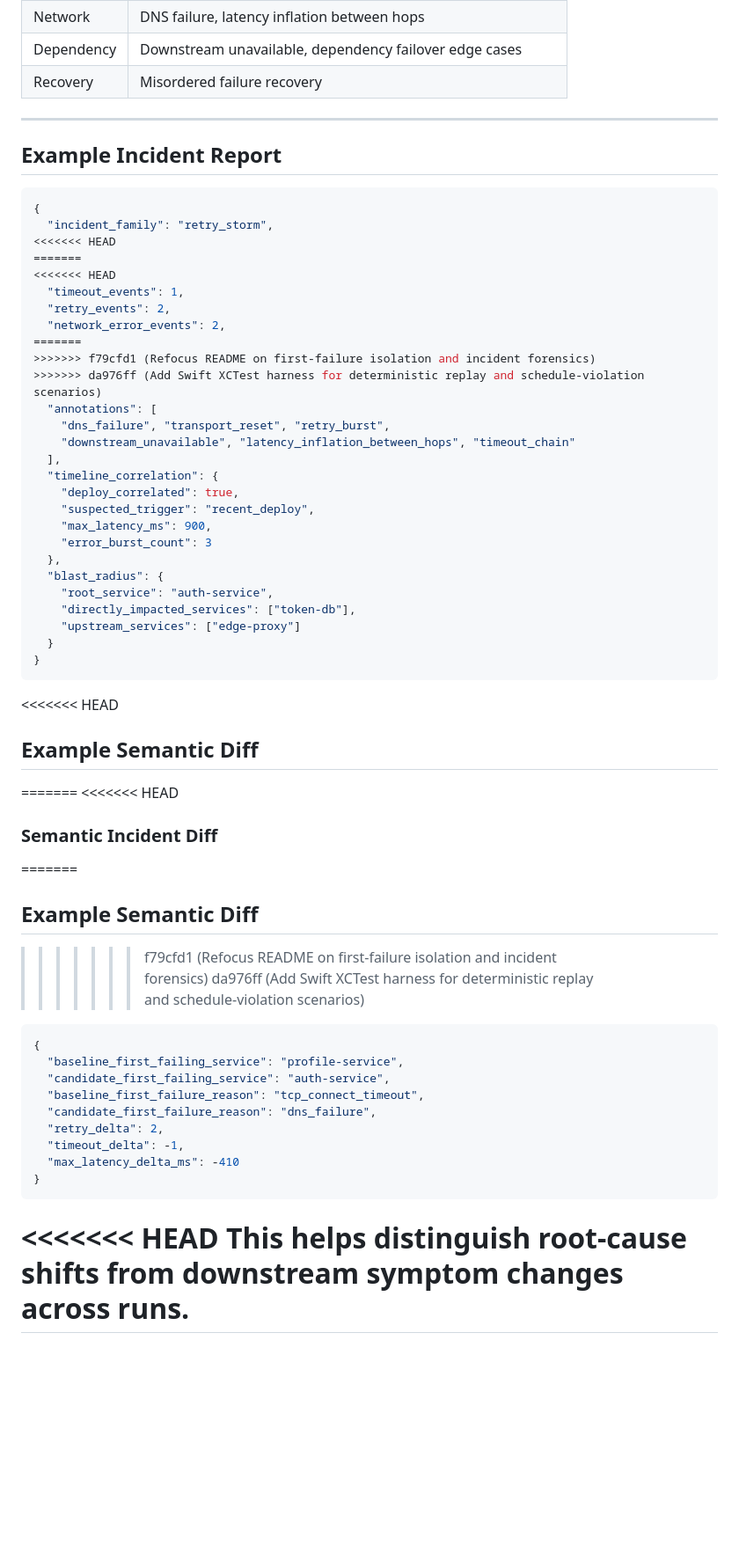
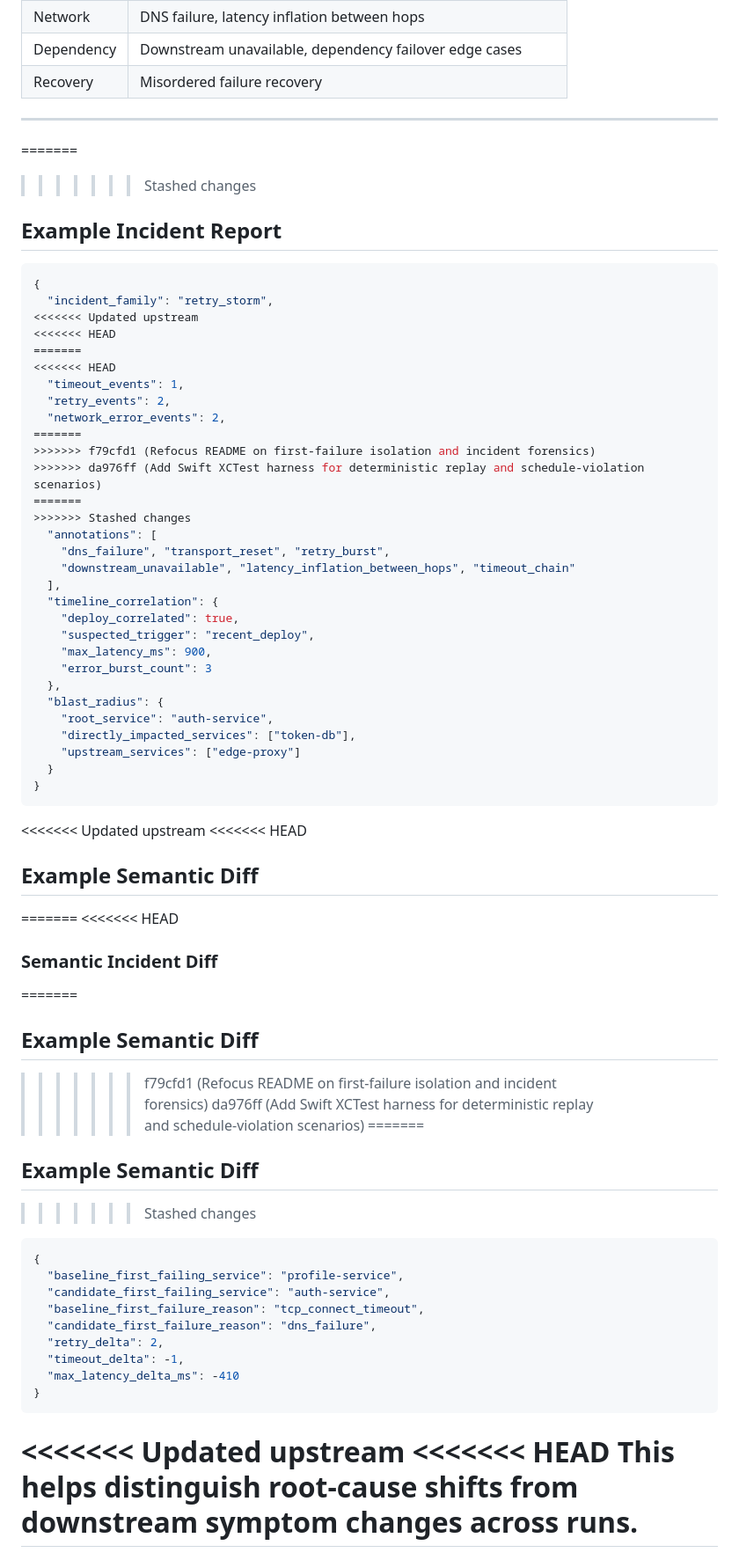
Before and after one commit to kritibehl/dettrace, a Markdown page: README.md, the part around one of its changes. Shown at 88% size. GitHub-like rendering; blank space fills up the shorter version.

````diff
--- a/README.md
+++ b/README.md
@@ -194,11 +203,14 @@ Generates replayable incident packs, ingests OTEL-style sample spans, annotates
 
 ---
 
+=======
+>>>>>>> Stashed changes
 ## Example Incident Report
 
 ```json
 {
   "incident_family": "retry_storm",
+<<<<<<< Updated upstream
 <<<<<<< HEAD
 =======
 <<<<<<< HEAD
@@ -208,6 +220,8 @@ Generates replayable incident packs, ingests OTEL-style sample spans, annotates
 =======
 >>>>>>> f79cfd1 (Refocus README on first-failure isolation and incident forensics)
 >>>>>>> da976ff (Add Swift XCTest harness for deterministic replay and schedule-violation scenarios)
+=======
+>>>>>>> Stashed changes
   "annotations": [
     "dns_failure", "transport_reset", "retry_burst",
     "downstream_unavailable", "latency_inflation_between_hops", "timeout_chain"
@@ -226,6 +240,7 @@ Generates replayable incident packs, ingests OTEL-style sample spans, annotates
 }
 ```
 
+<<<<<<< Updated upstream
 <<<<<<< HEAD
 ## Example Semantic Diff
 =======
@@ -235,6 +250,9 @@ Generates replayable incident packs, ingests OTEL-style sample spans, annotates
 ## Example Semantic Diff
 >>>>>>> f79cfd1 (Refocus README on first-failure isolation and incident forensics)
 >>>>>>> da976ff (Add Swift XCTest harness for deterministic replay and schedule-violation scenarios)
+=======
+## Example Semantic Diff
+>>>>>>> Stashed changes
 
 ```json
 {
@@ -248,6 +266,7 @@ Generates replayable incident packs, ingests OTEL-style sample spans, annotates
 }
 ```
 
+<<<<<<< Updated upstream
 <<<<<<< HEAD
 This helps distinguish root-cause shifts from downstream symptom changes across runs.
 =======
````
Also changed, not shown: other parts of README.md (+32 -7 lines), README.backup.md (added, +305 -0 lines).
